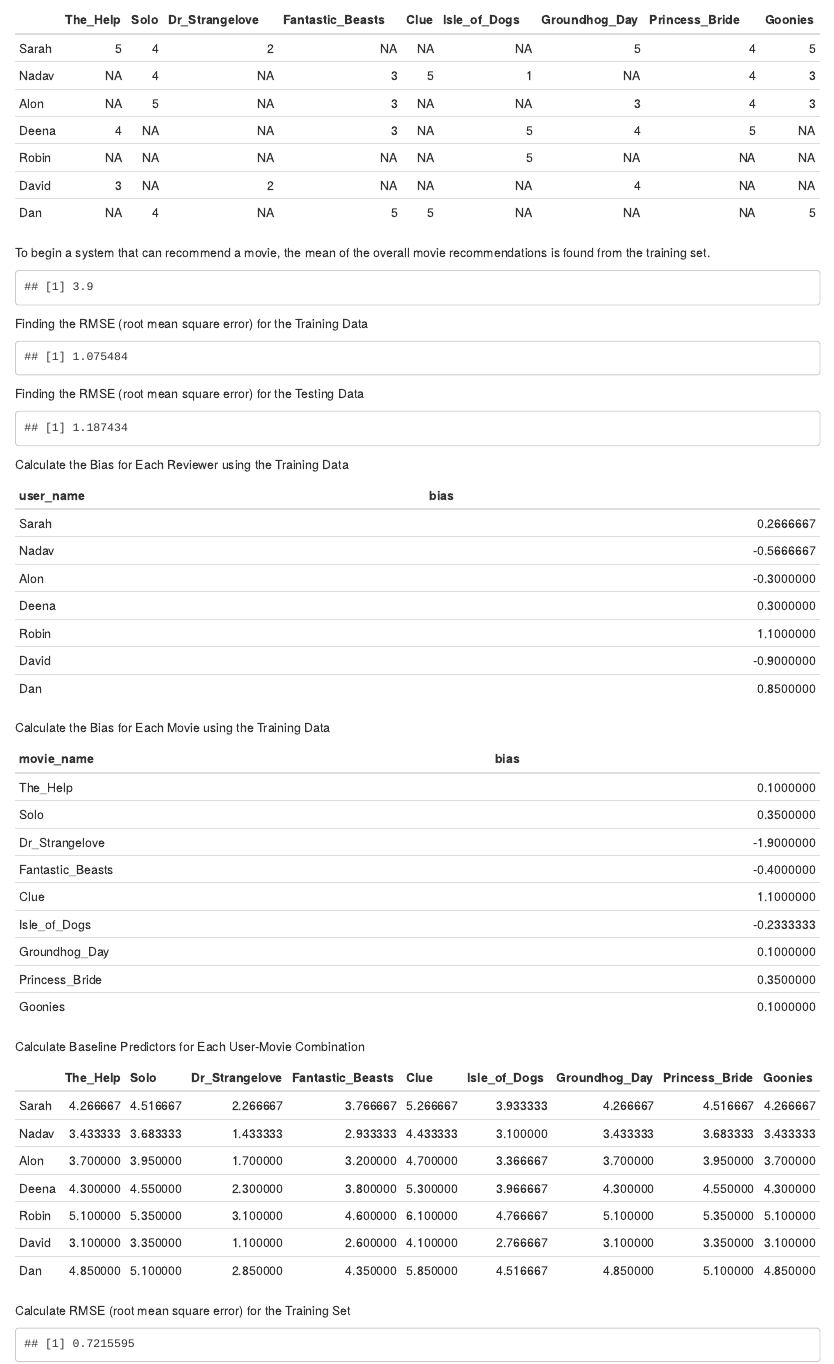
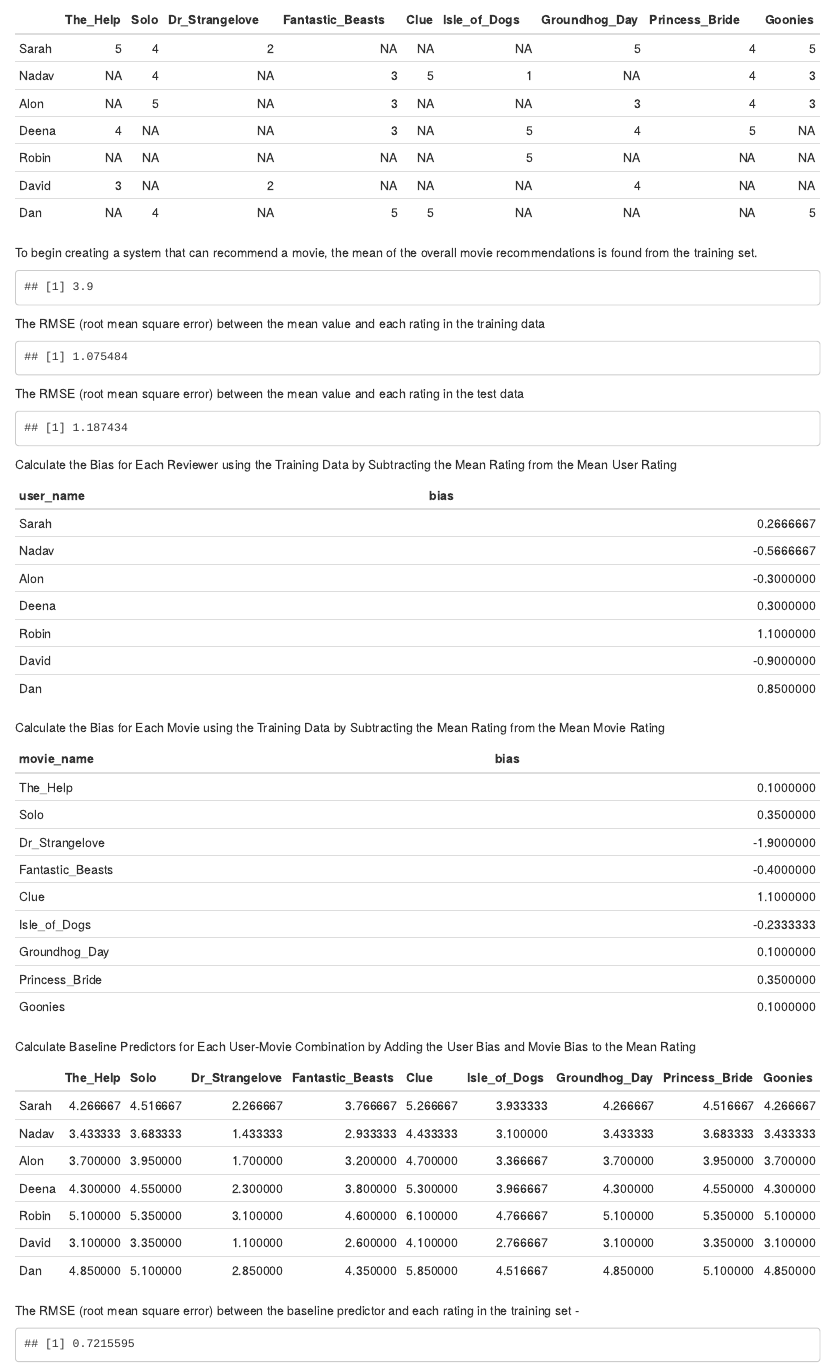
Before and after one commit to swigodsky/Recommender-Systems, an R Markdown document (Project 1 - Global Baseline Predictors and RMSE.Rmd): the page in a window 1100 px wide, from 910 px down, and a second part further down, joined at a grey line. Rendered offline with R 4.5, knitr and Pandoc, with nearby package versions; drawn as R Markdown's standard HTML page in place of the format the file asks for.

Commit message:
Add files via upload

````diff
--- a/Project 1 - Global Baseline Predictors and RMSE.Rmd
+++ b/Project 1 - Global Baseline Predictors and RMSE.Rmd
@@ -71,7 +67,7 @@ The training data to build the recommender system is:
 kable(train_reviews)
 ```
 
-To begin a system that can recommend a movie, the mean of the overall movie recommendations is found from the training set.
+To begin creating a system that can recommend a movie, the mean of the overall movie recommendations is found from the training set.
 ```{r calc-mean, echo=FALSE}
 train_mean <- mean(train_reviews, na.rm=TRUE)
 train_mean
@@ -88,19 +84,19 @@ rmse <- function(df, mean_val){
 }
 ```
 
-Finding the RMSE (root mean square error) for the Training Data
+The RMSE (root mean square error) between the mean value and each rating in the training data
 ```{r rmse-train, echo=FALSE}
 rmse_train <- rmse(train_reviews,train_mean)
 rmse_train
 ```
 
-Finding the RMSE (root mean square error) for the Testing Data
+The RMSE (root mean square error) between the mean value and each rating in the test data
 ```{r rmse-test, echo=FALSE}
 rmse_test <- rmse(test_reviews,train_mean)
 rmse_test
 ```
 
-Calculate the Bias for Each Reviewer using the Training Data
+Calculate the Bias for Each Reviewer using the Training Data by Subtracting the Mean Rating from the Mean User Rating
 ```{r bias-reviewer, echo=FALSE}
 user_bias_df <-data.frame(stringsAsFactors = FALSE)
 
@@ -113,7 +109,7 @@ colnames(user_bias_df) <- c("user_name", "bias")
 kable(user_bias_df)
 ```
 
-Calculate the Bias for Each Movie using the Training Data
+Calculate the Bias for Each Movie using the Training Data by Subtracting the Mean Rating from the Mean Movie Rating
 
 ```{r bias-movie, echo=FALSE}
 movie_bias_df <-data.frame(stringsAsFactors = FALSE)
@@ -128,7 +124,7 @@ colnames(movie_bias_df) <- c("movie_name", "bias")
 kable(movie_bias_df)
 ```
 
-Calculate Baseline Predictors for Each User-Movie Combination
+Calculate Baseline Predictors for Each User-Movie Combination by Adding the User Bias and Movie Bias to the Mean Rating
 
 ```{r baseline-predictor, echo=FALSE}
 baseline_predictor <- reviews
@@ -142,25 +138,24 @@ for (col_num in 1:ncol(baseline_predictor)){
 kable(baseline_predictor)
 ```
 
-Calculate RMSE (root mean square error) for the Training Set
+The RMSE (root mean square error) between the baseline predictor and each rating in the training set -
 ```{r rmse-training-set, echo=FALSE}
 rmse_train_baseline <- rmse(train_reviews,baseline_predictor)
 rmse_train_baseline
 ```
-
-Calculate RMSE (root mean square error) for the Test Set
+The RMSE (root mean square error) between the baseline predictor and each rating in the test set -
 ```{r rmse-test-set, echo=FALSE}
 rmse_test_baseline <- rmse(test_reviews,baseline_predictor)
 rmse_test_baseline
 ```
 
 Calculate the Percent Improvement in the RMSE for the Training Set
-```{r, improvement, echo=FALSE}
+```{r, improvement-training, echo=FALSE}
 100*(1-rmse_train_baseline/rmse_train)
 ```
 
 Calculate the Percent Improvement in the RMSE for the Test Set
-```{r, improvement, echo=FALSE}
+```{r, improvement-test, echo=FALSE}
 100*(1-rmse_test_baseline/rmse_test)
 ```
 
````
Also changed, not shown: Project 1 - Global Baseline Predictors and RMSE.Rmd (12 more changed lines).
